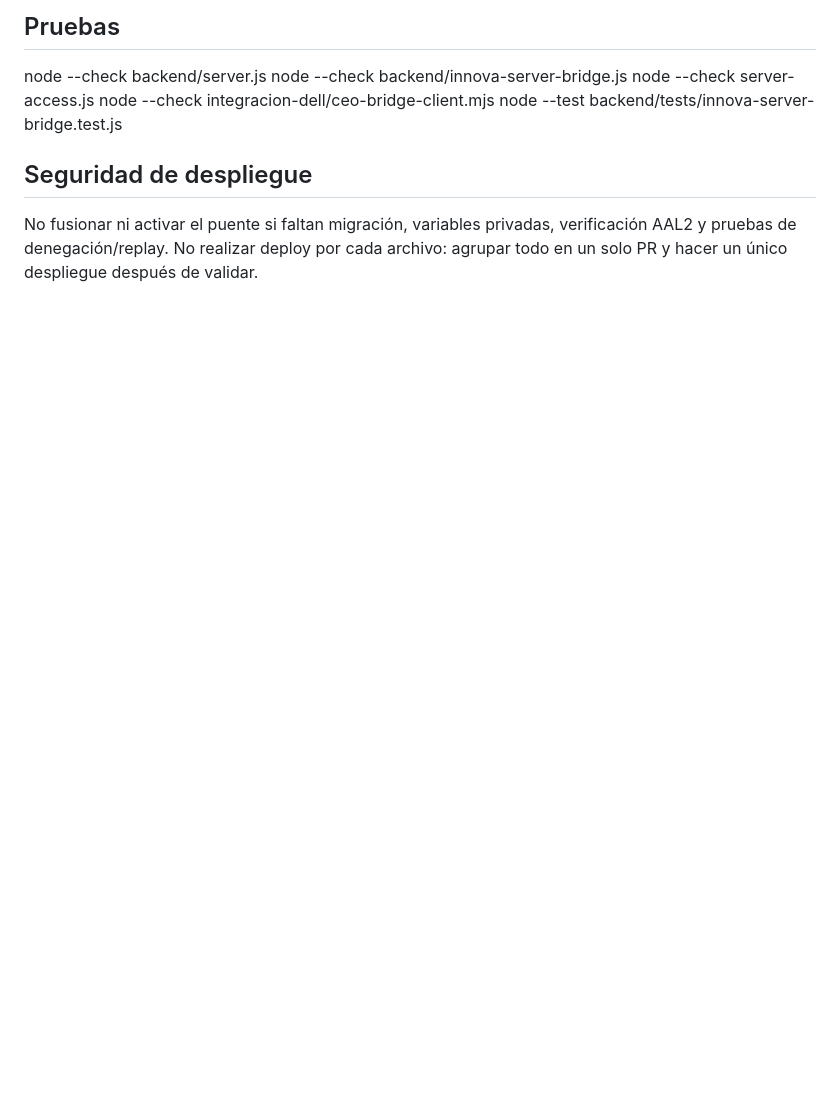
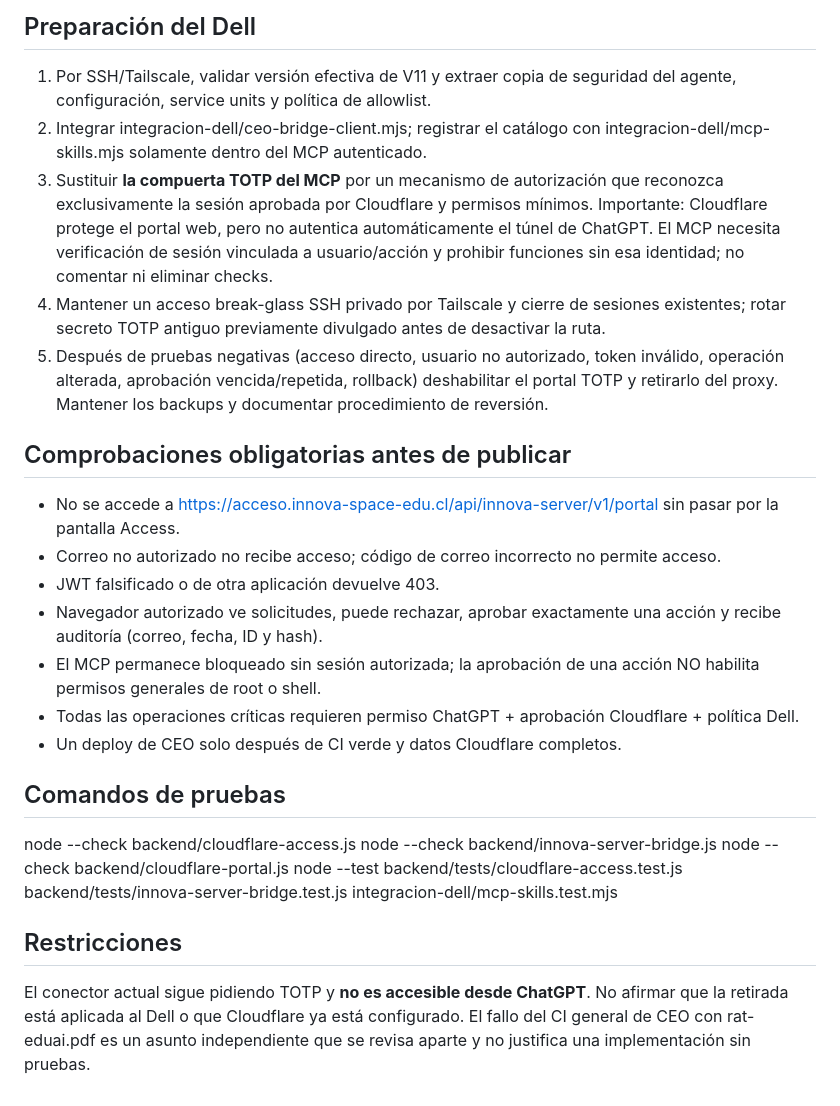
Before and after one commit to innova-space-edu/ceo_AI_mira, a Markdown page: integracion-dell/README.md, the part around one of its changes. Drawn GitHub-style; blank space fills up the shorter version.

```diff
--- a/integracion-dell/README.md
+++ b/integracion-dell/README.md
@@ -34,10 +40,26 @@ El modo "Preguntar siempre" de ChatGPT es una protección de interfaz separada.
 
-## Pruebas
-node --check backend/server.js
+## Preparación del Dell
+1. Por SSH/Tailscale, validar versión efectiva de V11 y extraer copia de seguridad del agente, configuración, service units y política de allowlist.
+2. Integrar integracion-dell/ceo-bridge-client.mjs; registrar el catálogo con integracion-dell/mcp-skills.mjs solamente dentro del MCP autenticado.
+3. Sustituir **la compuerta TOTP del MCP** por un mecanismo de autorización que reconozca exclusivamente la sesión aprobada por Cloudflare y permisos mínimos. Importante: Cloudflare protege el portal web, pero no autentica automáticamente el túnel de ChatGPT. El MCP necesita verificación de sesión vinculada a usuario/acción y prohibir funciones sin esa identidad; no comentar ni eliminar checks.
+4. Mantener un acceso break-glass SSH privado por Tailscale y cierre de sesiones existentes; rotar secreto TOTP antiguo previamente divulgado antes de desactivar la ruta.
+5. Después de pruebas negativas (acceso directo, usuario no autorizado, token inválido, operación alterada, aprobación vencida/repetida, rollback) deshabilitar el portal TOTP y retirarlo del proxy. Mantener los backups y documentar procedimiento de reversión.
+
+## Comprobaciones obligatorias antes de publicar
+- No se accede a https://acceso.innova-space-edu.cl/api/innova-server/v1/portal sin pasar por la pantalla Access.
+- Correo no autorizado no recibe acceso; código de correo incorrecto no permite acceso.
+- JWT falsificado o de otra aplicación devuelve 403.
+- Navegador autorizado ve solicitudes, puede rechazar, aprobar exactamente una acción y recibe auditoría (correo, fecha, ID y hash).
+- El MCP permanece bloqueado sin sesión autorizada; la aprobación de una acción NO habilita permisos generales de root o shell.
+- Todas las operaciones críticas requieren permiso ChatGPT + aprobación Cloudflare + política Dell.
+- Un deploy de CEO solo después de CI verde y datos Cloudflare completos.
+
+## Comandos de pruebas
+node --check backend/cloudflare-access.js
 node --check backend/innova-server-bridge.js
-node --check server-access.js
-node --check integracion-dell/ceo-bridge-client.mjs
-node --test backend/tests/innova-server-bridge.test.js
+node --check backend/cloudflare-portal.js
+node --test backend/tests/cloudflare-access.test.js backend/tests/innova-server-bridge.test.js integracion-dell/mcp-skills.test.mjs
 
-## Seguridad de despliegue
-No fusionar ni activar el puente si faltan migración, variables privadas, verificación AAL2 y pruebas de denegación/replay. No realizar deploy por cada archivo: agrupar todo en un solo PR y hacer un único despliegue después de validar.
+## Restricciones
+El conector actual sigue pidiendo TOTP y **no es accesible desde ChatGPT**. No afirmar que la retirada está aplicada al Dell o que Cloudflare ya está configurado.
+El fallo del CI general de CEO con rat-eduai.pdf es un asunto independiente que se revisa aparte y no justifica una implementación sin pruebas.
```
Also changed, not shown: other parts of integracion-dell/README.md (+34 -28 lines).
